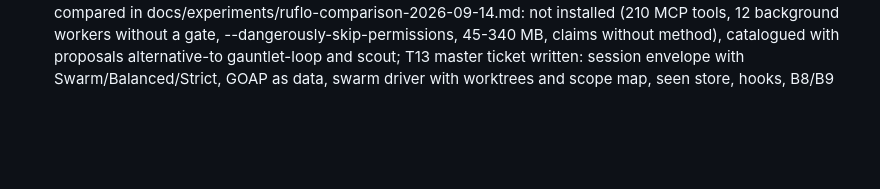
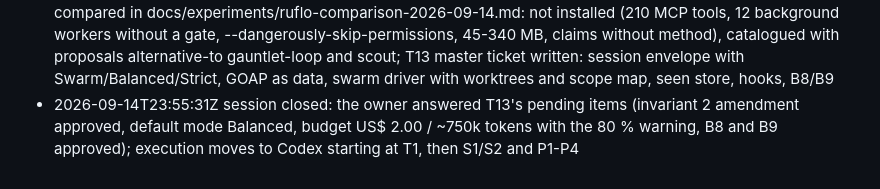
Before and after one commit to ymauhn/omniharness, a Markdown page: site/showcase/log.md, the part around the change. Drawn GitHub-style; blank space fills up the shorter version.

```diff
--- a/site/showcase/log.md
+++ b/site/showcase/log.md
@@ -42,3 +42,4 @@ Every line is a measured fact from the session that built portal v2. Times are U
 - 2026-09-11T06:47:27Z  v3.1 closed: documenter rewrote site/DESIGN.md and .impeccable/design.json for the Geist faces and the calmed tokens (138,415 subagent tokens; 802,204 of 1.5M across v3 and v3.1); detector 0 anti-patterns (11 advisory notes on light-theme values and off-ramp sizes, not failures) with two owner-sanctioned ignores (overused-font geist, geist mono: sample A was the owner's pick); ponytail pass: 1 cut (hoisted relabel); commit 6c622f8 pushed (with e5e3bd4, 3c87263, ab085c9 that were waiting); GitHub Pages enabled (build_type workflow) and the run succeeded in 17 s: https://ymauhn.github.io/omniharness/ serves the public edition (156 KB); the members edition republished as the private claude.ai artifact (label v3.1)
 - 2026-09-14T20:40:45Z  phase B triage: six repositories read (WebFetch, D1), remote.json and six catalog rows written, proposals 4-7, 10, 11 approved into skills-graph.toml, 8 and 9 rejected (edge and path corrected); graph 490 nodes, 90 edges, 0 warnings; specs for prompt-enhancer and ingest (two routes) written; tickets P1-P4, I1-I6, O1, A1 added; portal rebuilt with the refreshed graph; all zero-token tests green; no scout fan-out (D5)
 - 2026-09-14T23:28:59Z  RuFlo read (README, ruflo-explained, USERGUIDE, metaharness guide; no cost) and compared in docs/experiments/ruflo-comparison-2026-09-14.md: not installed (210 MCP tools, 12 background workers without a gate, --dangerously-skip-permissions, 45-340 MB, claims without method), catalogued with proposals alternative-to gauntlet-loop and scout; T13 master ticket written: session envelope with Swarm/Balanced/Strict, GOAP as data, swarm driver with worktrees and scope map, seen store, hooks, B8/B9
+- 2026-09-14T23:55:31Z  session closed: the owner answered T13's pending items (invariant 2 amendment approved, default mode Balanced, budget US$ 2.00 / ~750k tokens with the 80 % warning, B8 and B9 approved); execution moves to Codex starting at T1, then S1/S2 and P1-P4
```
Also changed, not shown: docs/commercial/TICKETS.md (+8 -2 lines), docs/handoff-codex.md (+1 -1 lines).
